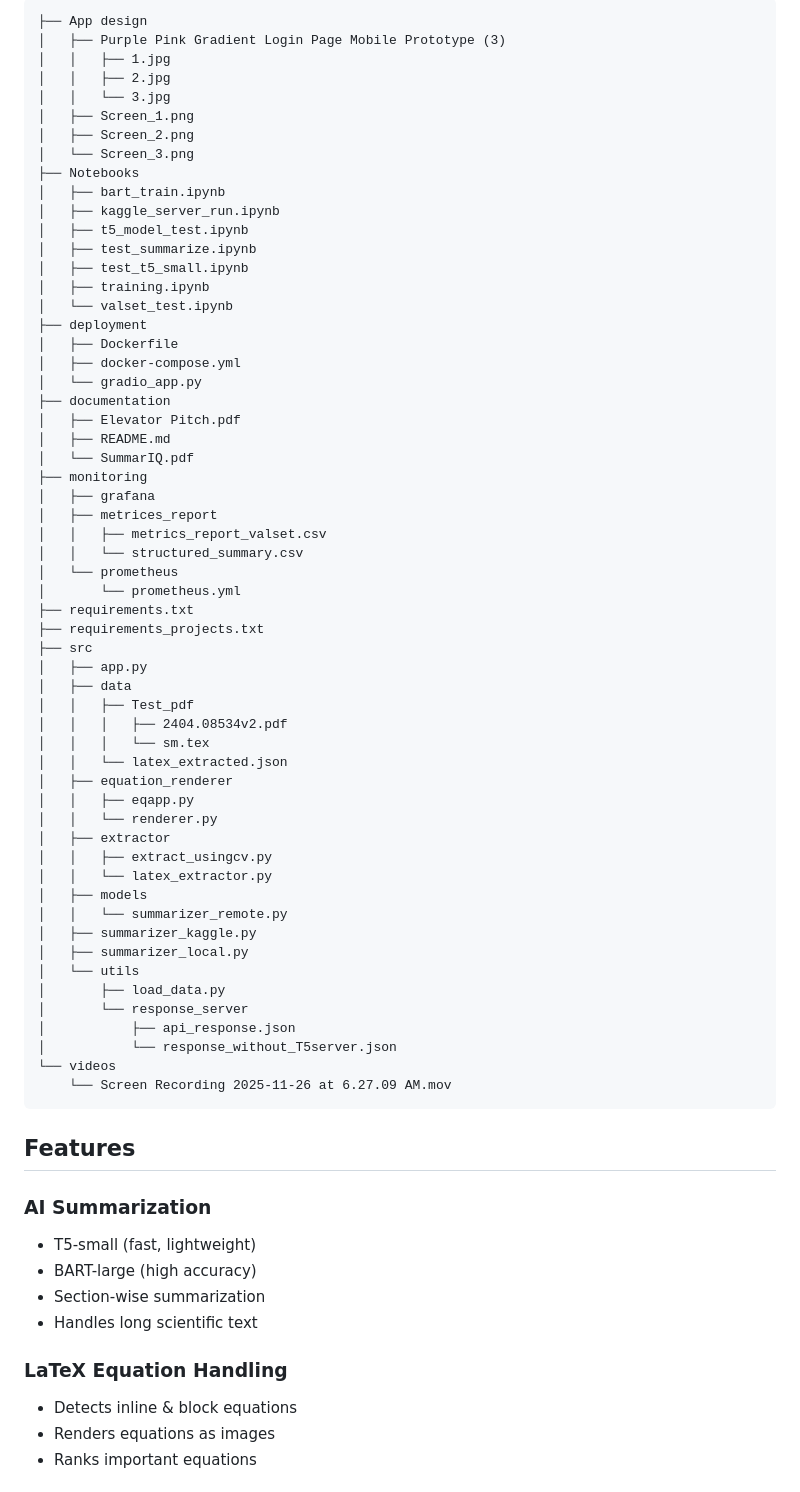
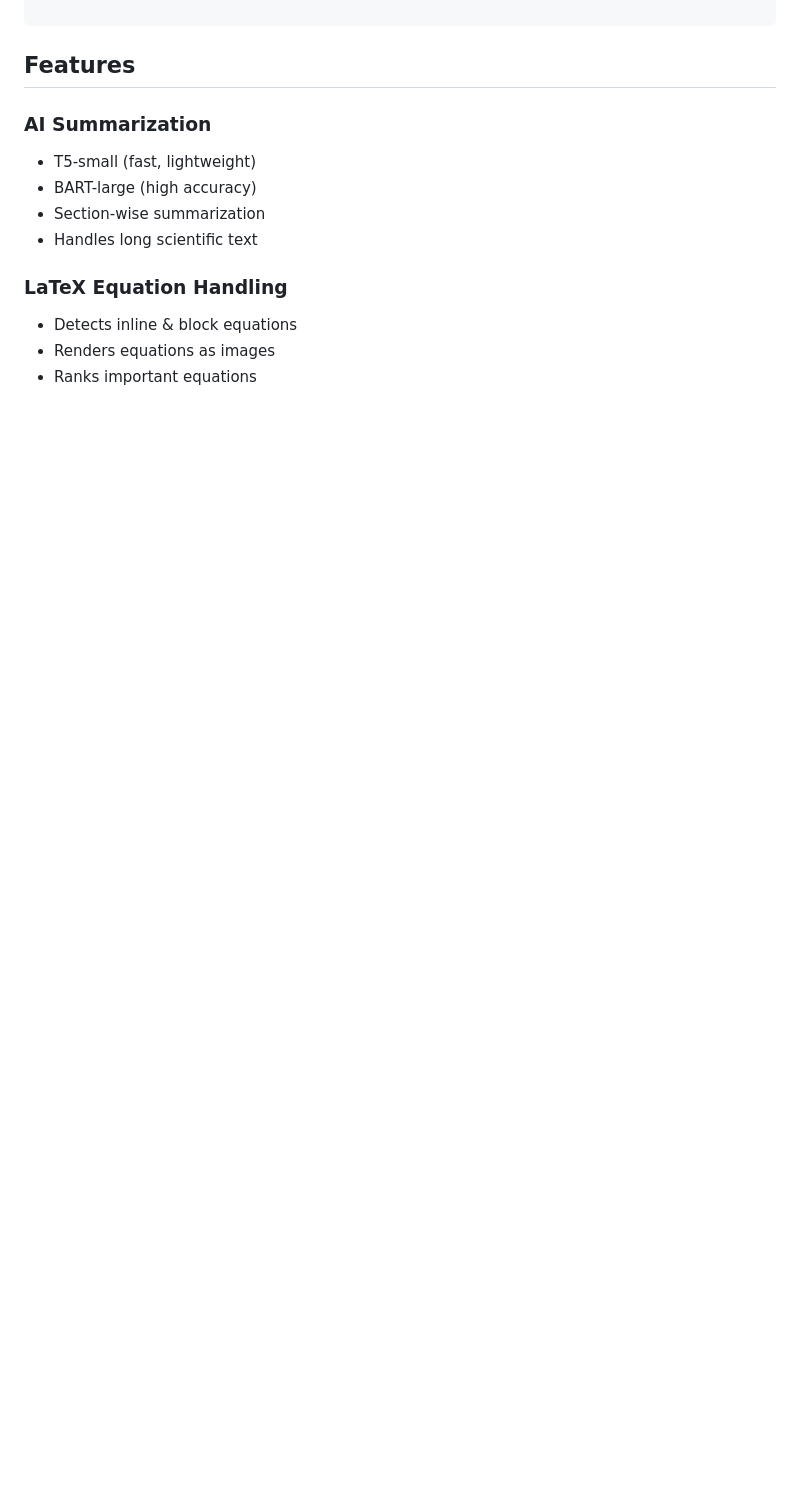
Before and after one commit to Satyabratadas/SummarIQ, a Markdown page: README.md, the part around the change printed below. Rendered like a GitHub page; blank space fills up the shorter version.

````diff
--- a/README.md
+++ b/README.md
@@ -22,63 +116,6 @@ Since GitHub does not allow uploading large .mov files, the demo video is hosted
 
 ```
-├── App design
-│   ├── Purple Pink Gradient Login Page Mobile Prototype (3)
-│   │   ├── 1.jpg
-│   │   ├── 2.jpg
-│   │   └── 3.jpg
-│   ├── Screen_1.png
-│   ├── Screen_2.png
-│   └── Screen_3.png
-├── Notebooks
-│   ├── bart_train.ipynb
-│   ├── kaggle_server_run.ipynb
-│   ├── t5_model_test.ipynb
-│   ├── test_summarize.ipynb
-│   ├── test_t5_small.ipynb
-│   ├── training.ipynb
-│   └── valset_test.ipynb
-├── deployment
-│   ├── Dockerfile
-│   ├── docker-compose.yml
-│   └── gradio_app.py
-├── documentation
-│   ├── Elevator Pitch.pdf
-│   ├── README.md
-│   └── SummarIQ.pdf
-├── monitoring
-│   ├── grafana
-│   ├── metrices_report
-│   │   ├── metrics_report_valset.csv
-│   │   └── structured_summary.csv
-│   └── prometheus
-│       └── prometheus.yml
-├── requirements.txt
-├── requirements_projects.txt
-├── src
-│   ├── app.py
-│   ├── data
-│   │   ├── Test_pdf
-│   │   │   ├── 2404.08534v2.pdf
-│   │   │   └── sm.tex
-│   │   └── latex_extracted.json
-│   ├── equation_renderer
-│   │   ├── eqapp.py
-│   │   └── renderer.py
-│   ├── extractor
-│   │   ├── extract_usingcv.py
-│   │   └── latex_extractor.py
-│   ├── models
-│   │   └── summarizer_remote.py
-│   ├── summarizer_kaggle.py
-│   ├── summarizer_local.py
-│   └── utils
-│       ├── load_data.py
-│       └── response_server
-│           ├── api_response.json
-│           └── response_without_T5server.json
-└── videos
-    └── Screen Recording 2025-11-26 at 6.27.09 AM.mov
-```
+
 ## Features
 
 ### AI Summarization
````
Also changed, not shown: other parts of README.md (+94 -0 lines).
